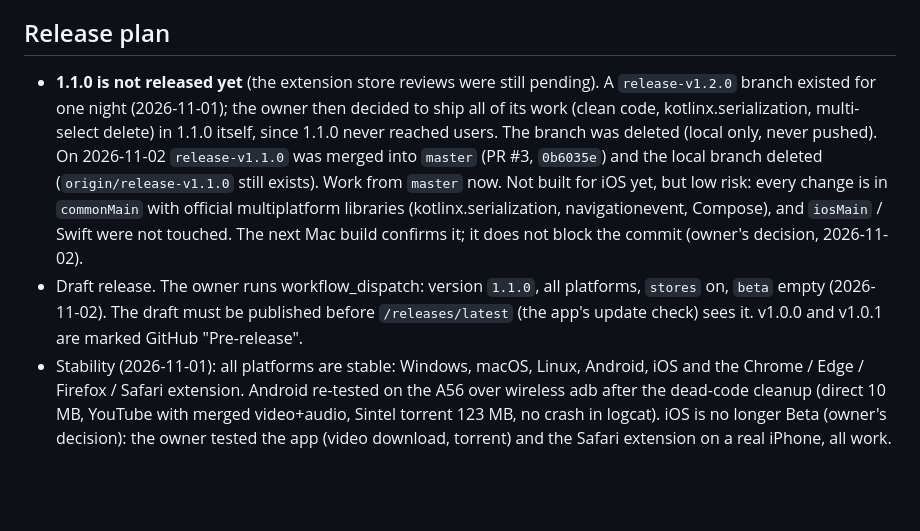
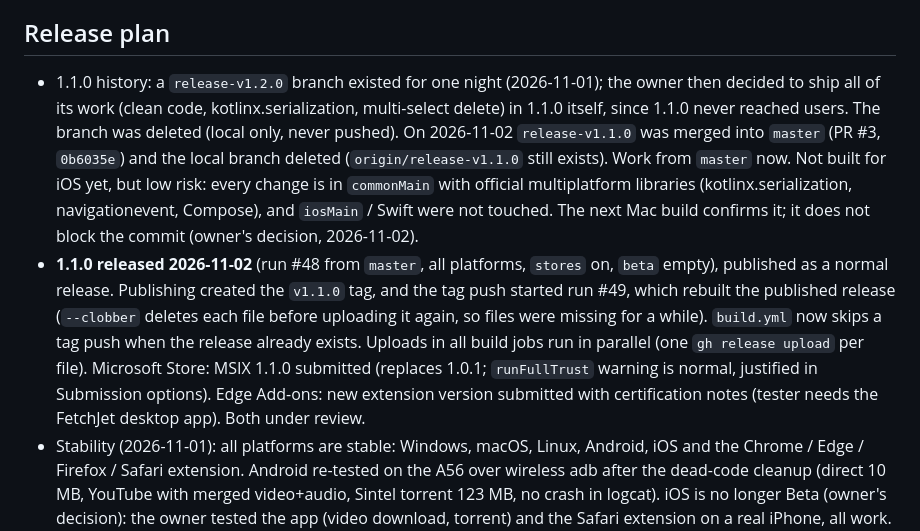
Before and after one commit to the-best-is-best/FetchJet, a Markdown page: CLAUDE.md, the part around the change. Rendered like a GitHub page; blank space fills up the shorter version.

```diff
--- a/CLAUDE.md
+++ b/CLAUDE.md
@@ -296,7 +296,7 @@ Bridges:
 
 ## Release plan
 
-- **1.1.0 is not released yet** (the extension store reviews were still pending). A
+- 1.1.0 history: a
   `release-v1.2.0` branch existed for one night (2026-11-01); the owner then decided to ship all of
   its work (clean code, kotlinx.serialization, multi-select delete) in 1.1.0 itself, since 1.1.0
   never reached users. The branch was deleted (local only, never pushed). On 2026-11-02
@@ -306,9 +306,14 @@ Bridges:
   official multiplatform libraries (kotlinx.serialization, navigationevent, Compose), and
   `iosMain` / Swift were not touched. The next Mac build confirms it; it does not block the
   commit (owner's decision, 2026-11-02).
-- Draft release. The owner runs workflow_dispatch: version `1.1.0`, all platforms, `stores` on,
-  `beta` empty (2026-11-02). The draft must be published before `/releases/latest` (the app's
-  update check) sees it. v1.0.0 and v1.0.1 are marked GitHub "Pre-release".
+- **1.1.0 released 2026-11-02** (run #48 from `master`, all platforms, `stores` on, `beta` empty),
+  published as a normal release. Publishing created the `v1.1.0` tag, and the tag push started
+  run #49, which rebuilt the published release (`--clobber` deletes each file before uploading
+  it again, so files were missing for a while). `build.yml` now skips a tag push when the
+  release already exists. Uploads in all build jobs run in parallel (one `gh release upload`
+  per file). Microsoft Store: MSIX 1.1.0 submitted (replaces 1.0.1; `runFullTrust` warning is
+  normal, justified in Submission options). Edge Add-ons: new extension version submitted with
+  certification notes (tester needs the FetchJet desktop app). Both under review.
 - Stability (2026-11-01): all platforms are stable: Windows, macOS, Linux, Android, iOS and the
   Chrome / Edge / Firefox / Safari extension. Android re-tested on the A56 over wireless adb after
   the dead-code cleanup (direct 10 MB, YouTube with merged video+audio, Sintel torrent 123 MB, no
```
